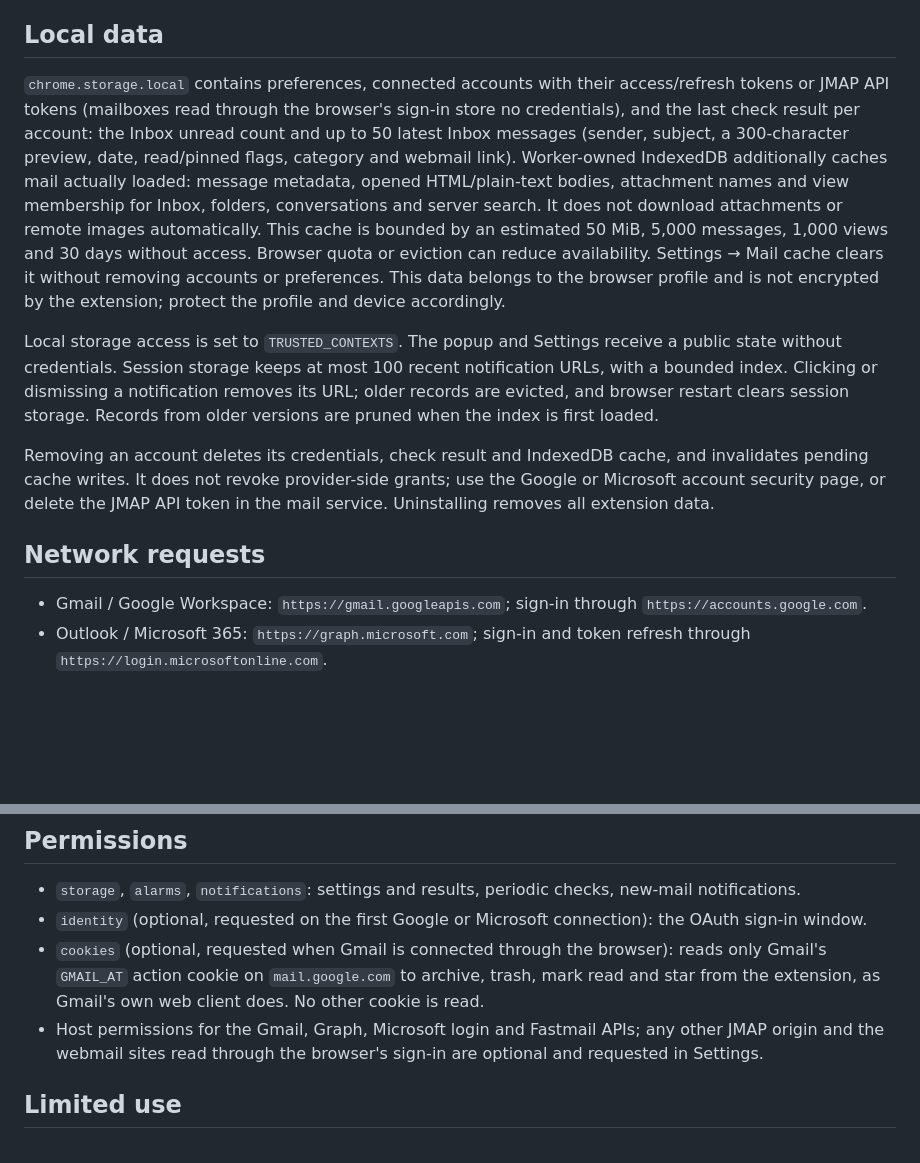
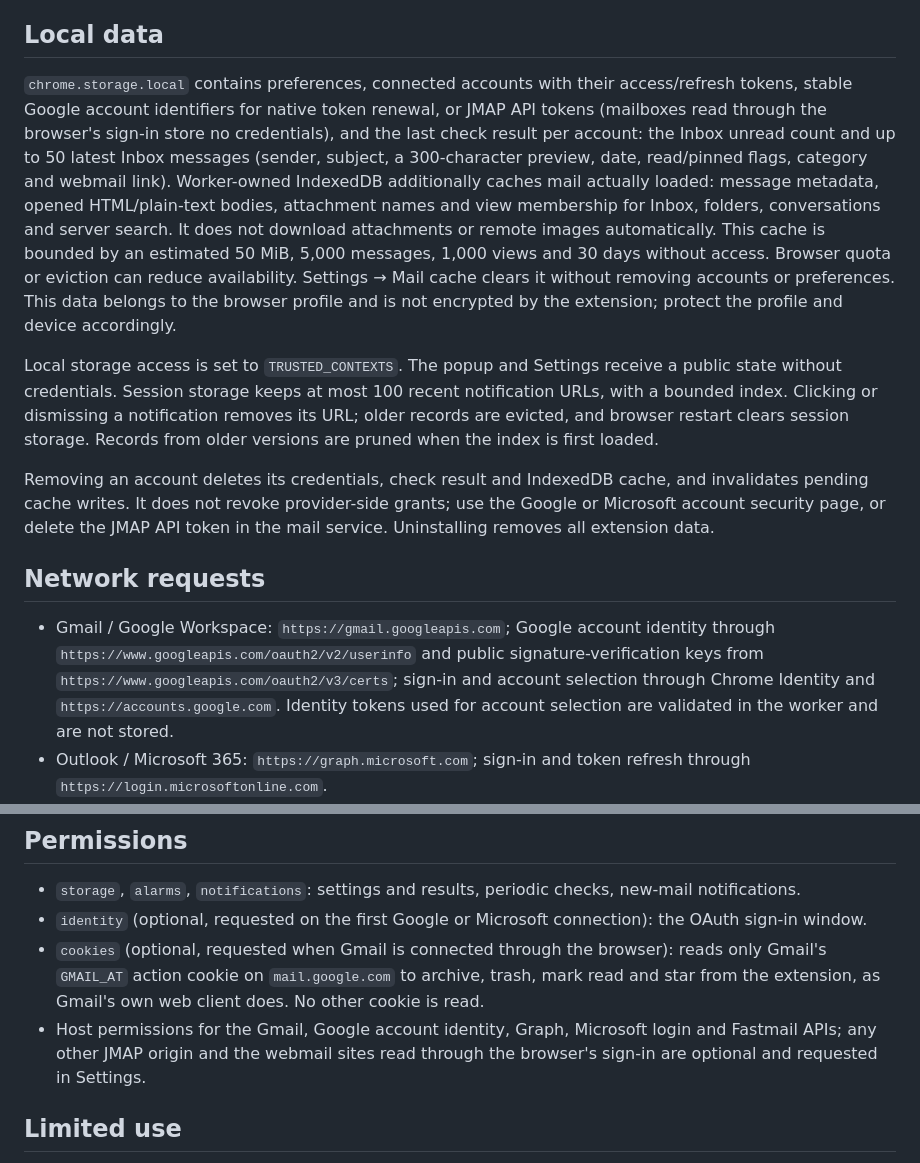
Before and after one commit to ziqq/mailchecker, a Markdown page: PRIVACY.md, 2 parts joined by grey strips. Drawn GitHub-style; blank space fills up the shorter version.

Commit message:
docs: disclose native Google identity and account selection
Co-authored-by: ziqqineyo <a.a.ustinoff@yandex.ru>

```diff
--- a/PRIVACY.md
+++ b/PRIVACY.md
@@ -6,7 +6,7 @@ mailchecker has no backend, analytics, advertising or telemetry. Requests go dir
 
 ## Local data
 
-`chrome.storage.local` contains preferences, connected accounts with their access/refresh tokens or JMAP API tokens (mailboxes read through the browser's sign-in store no credentials), and the last check result per account: the Inbox unread count and up to 50 latest Inbox messages (sender, subject, a 300-character preview, date, read/pinned flags, category and webmail link). Worker-owned IndexedDB additionally caches mail actually loaded: message metadata, opened HTML/plain-text bodies, attachment names and view membership for Inbox, folders, conversations and server search. It does not download attachments or remote images automatically. This cache is bounded by an estimated 50 MiB, 5,000 messages, 1,000 views and 30 days without access. Browser quota or eviction can reduce availability. Settings → Mail cache clears it without removing accounts or preferences. This data belongs to the browser profile and is not encrypted by the extension; protect the profile and device accordingly.
+`chrome.storage.local` contains preferences, connected accounts with their access/refresh tokens, stable Google account identifiers for native token renewal, or JMAP API tokens (mailboxes read through the browser's sign-in store no credentials), and the last check result per account: the Inbox unread count and up to 50 latest Inbox messages (sender, subject, a 300-character preview, date, read/pinned flags, category and webmail link). Worker-owned IndexedDB additionally caches mail actually loaded: message metadata, opened HTML/plain-text bodies, attachment names and view membership for Inbox, folders, conversations and server search. It does not download attachments or remote images automatically. This cache is bounded by an estimated 50 MiB, 5,000 messages, 1,000 views and 30 days without access. Browser quota or eviction can reduce availability. Settings → Mail cache clears it without removing accounts or preferences. This data belongs to the browser profile and is not encrypted by the extension; protect the profile and device accordingly.
 
 Local storage access is set to `TRUSTED_CONTEXTS`. The popup and Settings receive a public state without credentials. Session storage keeps at most 100 recent notification URLs, with a bounded index. Clicking or dismissing a notification removes its URL; older records are evicted, and browser restart clears session storage. Records from older versions are pruned when the index is first loaded.
 
@@ -14,7 +14,7 @@ Removing an account deletes its credentials, check result and IndexedDB cache, a
 
 ## Network requests
 
-- Gmail / Google Workspace: `https://gmail.googleapis.com`; sign-in through `https://accounts.google.com`.
+- Gmail / Google Workspace: `https://gmail.googleapis.com`; Google account identity through `https://www.googleapis.com/oauth2/v2/userinfo` and public signature-verification keys from `https://www.googleapis.com/oauth2/v3/certs`; sign-in and account selection through Chrome Identity and `https://accounts.google.com`. Identity tokens used for account selection are validated in the worker and are not stored.
 - Outlook / Microsoft 365: `https://graph.microsoft.com`; sign-in and token refresh through `https://login.microsoftonline.com`.
 - JMAP: the session URL entered in Settings and its API URL on the same origin, after the user grants that origin.
 - Through the browser's sign-in, after the user grants the site in Settings: Gmail `https://mail.google.com` (the unread feed, the print view of an opened message and its actions), Yandex Mail `https://mail.yandex.ru` (lite folders, server search, message pages and its delete form), Mail.ru `https://e.mail.ru` (the webmail API: folders, server search, messages, read marks and moving to the trash) and `https://auth.mail.ru` (issues the webmail session cookie from the Mail.ru sign-in).
@@ -28,7 +28,7 @@ Message bodies are shown in a sandboxed frame without scripts. Remote images, in
 - `storage`, `alarms`, `notifications`: settings and results, periodic checks, new-mail notifications.
 - `identity` (optional, requested on the first Google or Microsoft connection): the OAuth sign-in window.
 - `cookies` (optional, requested when Gmail is connected through the browser): reads only Gmail's `GMAIL_AT` action cookie on `mail.google.com` to archive, trash, mark read and star from the extension, as Gmail's own web client does. No other cookie is read.
-- Host permissions for the Gmail, Graph, Microsoft login and Fastmail APIs; any other JMAP origin and the webmail sites read through the browser's sign-in are optional and requested in Settings.
+- Host permissions for the Gmail, Google account identity, Graph, Microsoft login and Fastmail APIs; any other JMAP origin and the webmail sites read through the browser's sign-in are optional and requested in Settings.
 
 ## Limited use
 
```
Also changed, not shown: other parts of PRIVACY.md (+1 -1 lines).
